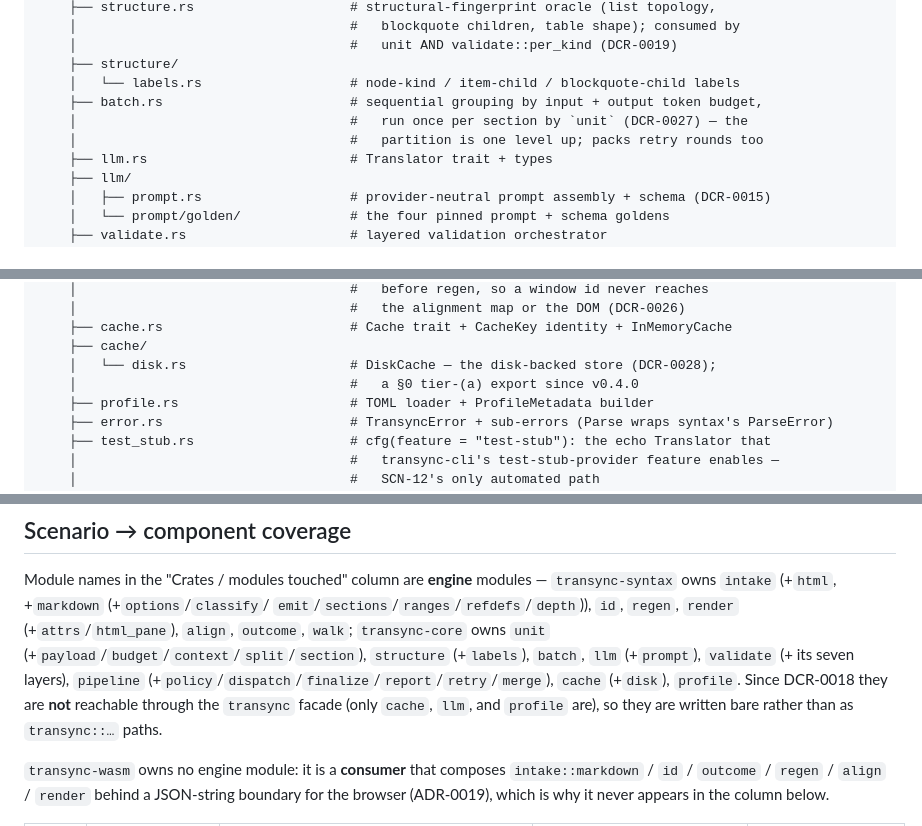
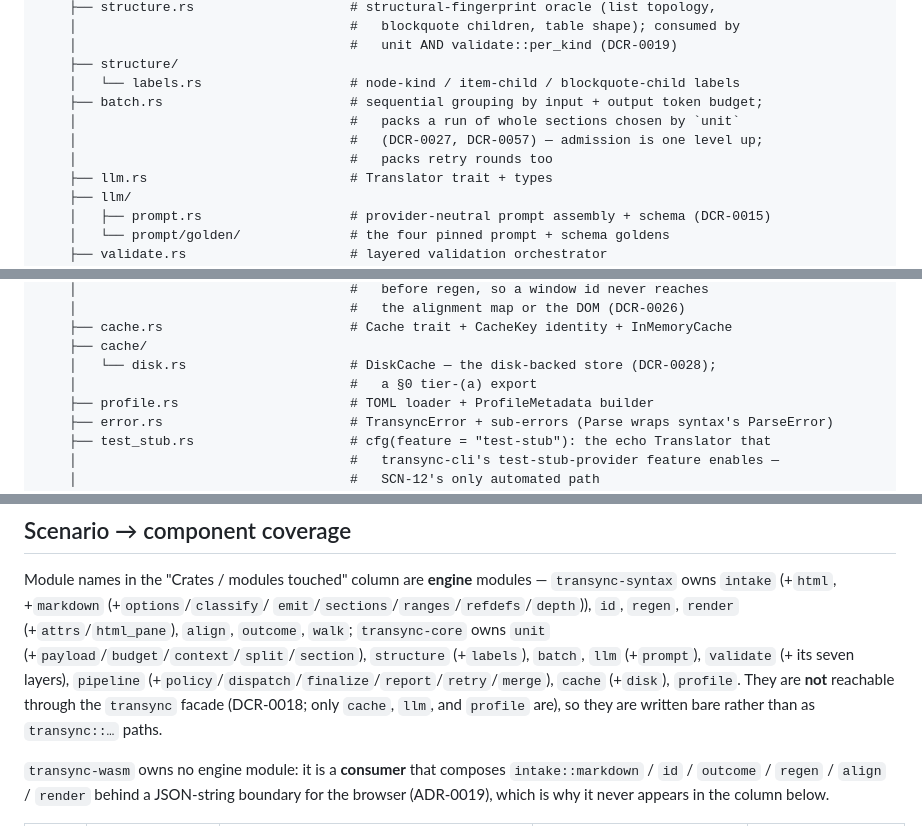
Before and after one commit to QuietJoon/transync, a Markdown page: docs/implementation/module-map.md, 3 parts joined by grey strips. GitHub-like rendering.

```diff
--- a/docs/implementation/module-map.md
+++ b/docs/implementation/module-map.md
@@ -73,9 +82,10 @@ crates/transync-core/                   # pipeline on top of transync-syntax, HT
     │                                   #   unit AND validate::per_kind (DCR-0019)
     ├── structure/
     │   └── labels.rs                   # node-kind / item-child / blockquote-child labels
-    ├── batch.rs                        # sequential grouping by input + output token budget,
-    │                                   #   run once per section by `unit` (DCR-0027) — the
-    │                                   #   partition is one level up; packs retry rounds too
+    ├── batch.rs                        # sequential grouping by input + output token budget;
+    │                                   #   packs a run of whole sections chosen by `unit`
+    │                                   #   (DCR-0027, DCR-0057) — admission is one level up;
+    │                                   #   packs retry rounds too
     ├── llm.rs                          # Translator trait + types
     ├── llm/
     │   ├── prompt.rs                   # provider-neutral prompt assembly + schema (DCR-0015)
@@ -112,7 +122,7 @@ crates/transync-core/                   # pipeline on top of transync-syntax, HT
     ├── cache.rs                        # Cache trait + CacheKey identity + InMemoryCache
     ├── cache/
     │   └── disk.rs                     # DiskCache — the disk-backed store (DCR-0028);
-    │                                   #   a §0 tier-(a) export since v0.4.0
+    │                                   #   a §0 tier-(a) export
     ├── profile.rs                      # TOML loader + ProfileMetadata builder
     ├── error.rs                        # TransyncError + sub-errors (Parse wraps syntax's ParseError)
     ├── test_stub.rs                    # cfg(feature = "test-stub"): the echo Translator that
@@ -293,8 +303,8 @@ Module names in the "Crates / modules touched" column are **engine** modules —
 (+`payload`/`budget`/`context`/`split`/`section`), `structure` (+`labels`),
 `batch`, `llm` (+`prompt`), `validate` (+ its seven layers), `pipeline`
 (+`policy`/`dispatch`/`finalize`/`report`/`retry`/`merge`), `cache` (+`disk`),
-`profile`. Since DCR-0018 they are **not**
-reachable through the `transync` facade (only `cache`, `llm`, and `profile`
+`profile`. They are **not**
+reachable through the `transync` facade (DCR-0018; only `cache`, `llm`, and `profile`
 are), so they are written bare rather than as `transync::…` paths.
 
 `transync-wasm` owns no engine module: it is a **consumer** that composes
```
Also changed, not shown: other parts of docs/implementation/module-map.md (+20 -14 lines).
